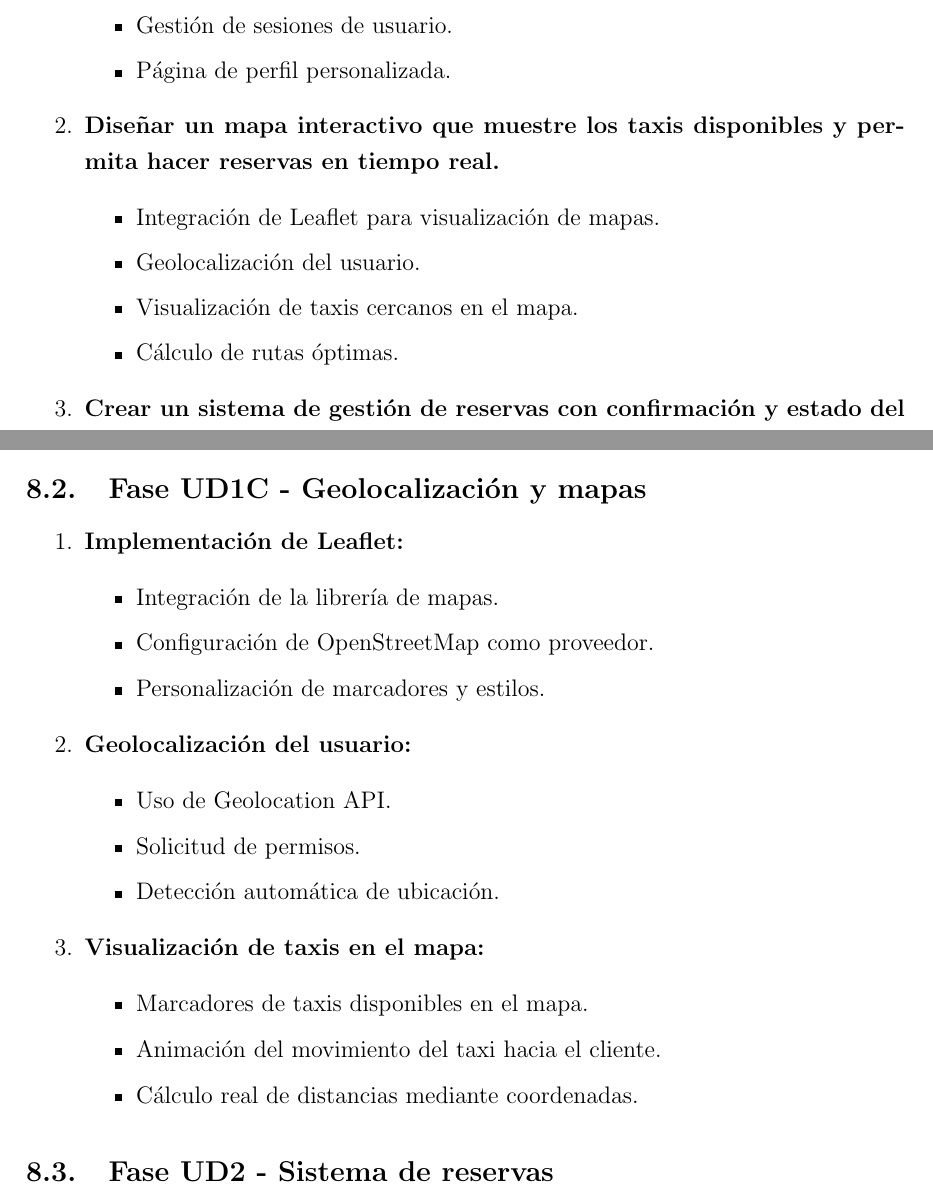
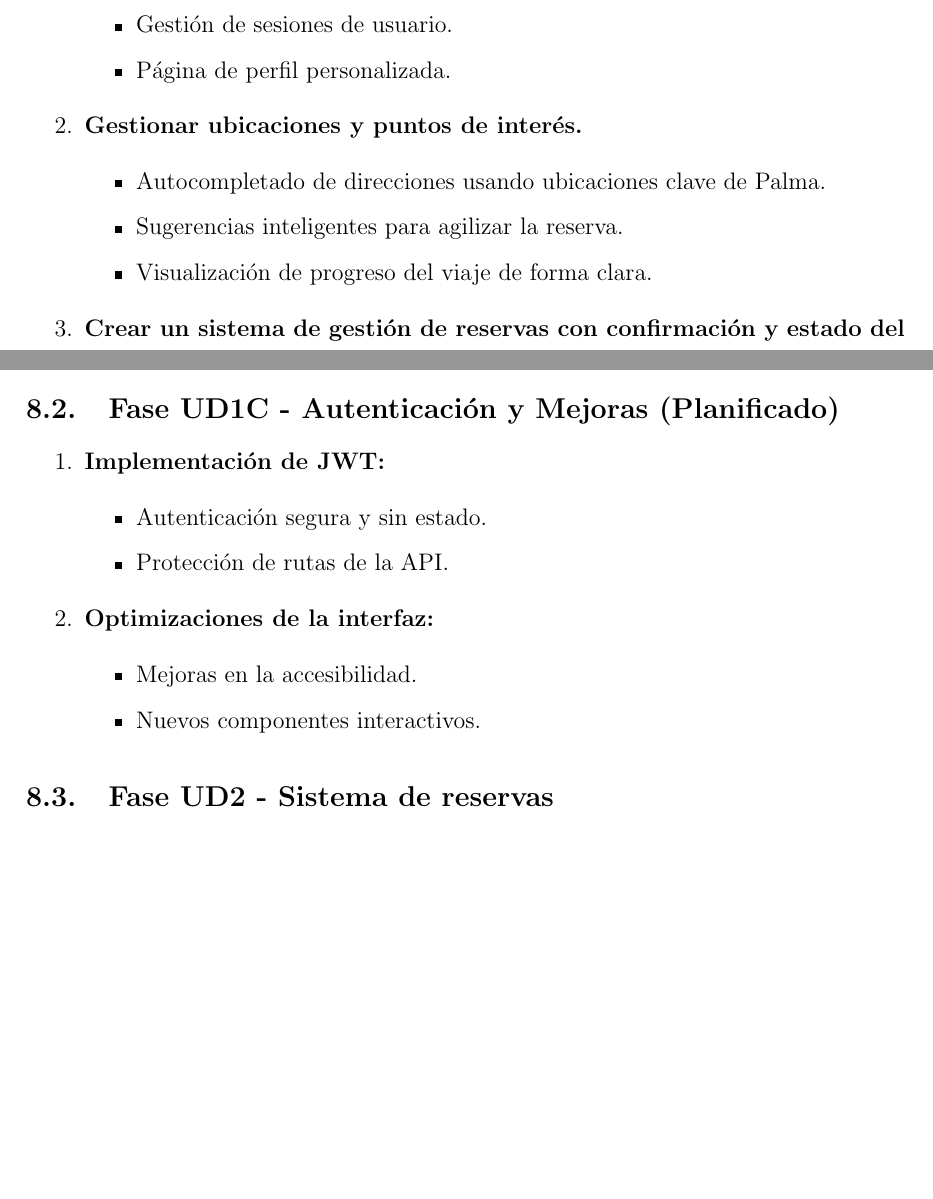
Before and after one commit to SebasRomaguera/Proyecto-Intermodular, a LaTeX document (docs/tfg_easytaxi.tex): two parts of pages 8 and 27 of 38 before the commit and two parts of pages 8 and 28 of 39 after it, joined at a grey line, cut so that both start at the same text, the shorter picture padded with empty space. Compiled offline with pdfLaTeX.

Commit message:
feat: add support for future reservations, real-time driver availability, and remove Leaflet dependency from documentation

```diff
--- a/docs/tfg_easytaxi.tex
+++ b/docs/tfg_easytaxi.tex
@@ -176,12 +176,11 @@ Desarrollar una aplicación web funcional que permita solicitar, reservar y gest
         \item Página de perfil personalizada.
     \end{itemize}
 
-    \item \textbf{Diseñar un mapa interactivo que muestre los taxis disponibles y permita hacer reservas en tiempo real.}
+    \item \textbf{Gestionar ubicaciones y puntos de interés.}
     \begin{itemize}
-        \item Integración de Leaflet para visualización de mapas.
-        \item Geolocalización del usuario.
-        \item Visualización de taxis cercanos en el mapa.
-        \item Cálculo de rutas óptimas.
+        \item Autocompletado de direcciones usando ubicaciones clave de Palma.
+        \item Sugerencias inteligentes para agilizar la reserva.
+        \item Visualización de progreso del viaje de forma clara.
     \end{itemize}
 
     \item \textbf{Crear un sistema de gestión de reservas con confirmación y estado del servicio.}
@@ -953,28 +952,19 @@ El desarrollo del proyecto sigue principios de metodología ágil utilizando Tre
     \item \textbf{Despliegue Vercel:} \checkmark Configuración serverless lista para producción.
 \end{enumerate}
 
-\subsection{Fase UD1C - Geolocalización y mapas}
+\subsection{Fase UD1C - Autenticación y Mejoras (Planificado)}
 
 \begin{enumerate}
-    \item \textbf{Implementación de Leaflet:}
+    \item \textbf{Implementación de JWT:}
     \begin{itemize}
-        \item Integración de la librería de mapas.
-        \item Configuración de OpenStreetMap como proveedor.
-        \item Personalización de marcadores y estilos.
+        \item Autenticación segura y sin estado.
+        \item Protección de rutas de la API.
     \end{itemize}
 
-    \item \textbf{Geolocalización del usuario:}
+    \item \textbf{Optimizaciones de la interfaz:}
     \begin{itemize}
-        \item Uso de Geolocation API.
-        \item Solicitud de permisos.
-        \item Detección automática de ubicación.
-    \end{itemize}
-
-    \item \textbf{Visualización de taxis en el mapa:}
-    \begin{itemize}
-        \item Marcadores de taxis disponibles en el mapa.
-        \item Animación del movimiento del taxi hacia el cliente.
-        \item Cálculo real de distancias mediante coordenadas.
+        \item Mejoras en la accesibilidad.
+        \item Nuevos componentes interactivos.
     \end{itemize}
 \end{enumerate}
 
```
Also changed, not shown: README.md, docs/tfg_easytaxi.tex (24 more changed lines).
